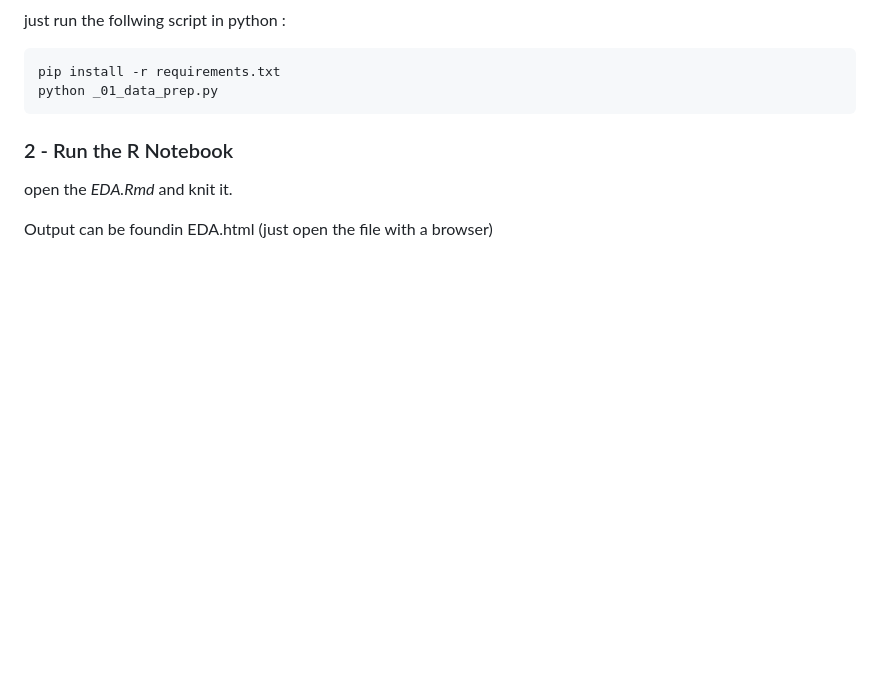
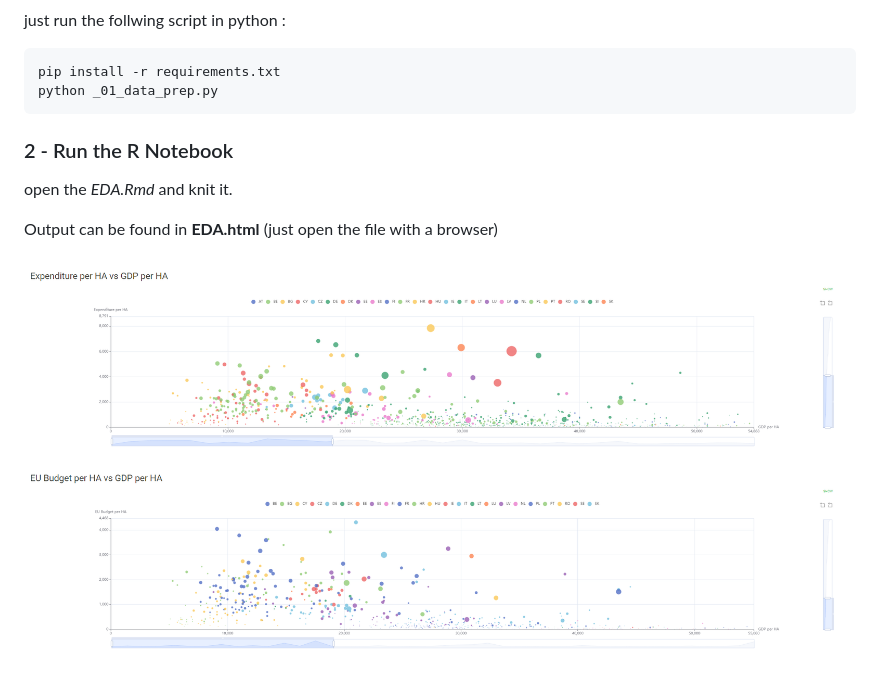
Before and after one commit to clementlefevre/Kohesio, a Markdown page: README.md, the part around the change. Rendered like a GitHub page; pictures changed too: pic_1.png (added); blank space fills up the shorter version.

Commit message:
add pic

```diff
--- a/README.md
+++ b/README.md
@@ -16,4 +16,7 @@ python _01_data_prep.py
 open the *EDA.Rmd* and knit it.
 
 
-Output can be foundin EDA.html (just open the file with a browser)
+Output can be found in **EDA.html** (just open the file with a browser)
+
+
+![Demo](https://github.com/clementlefevre/Kohesio/blob/main/pic_1.png?raw=true)
```
